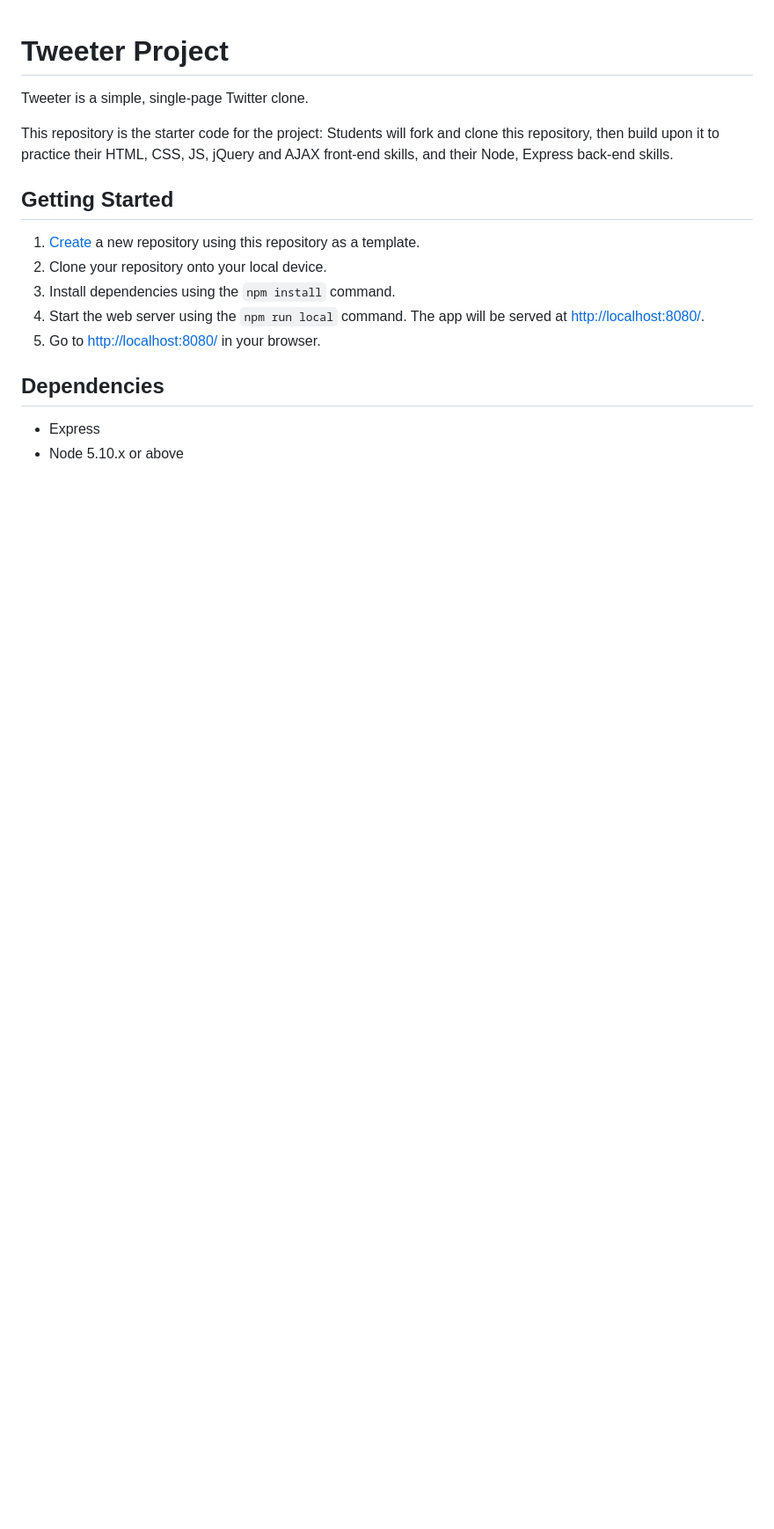
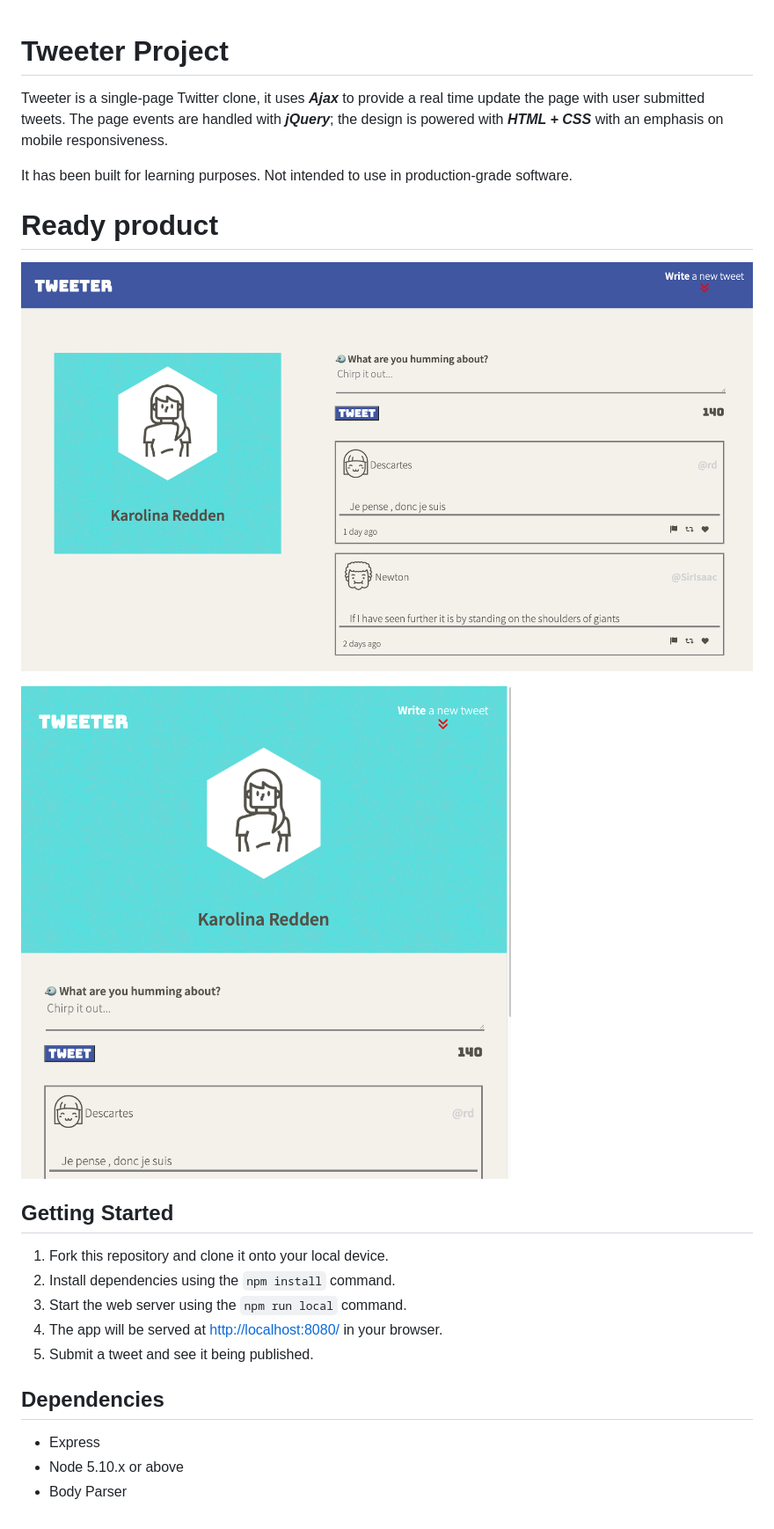
Before and after one commit to quackness/tweeter, a Markdown page: README.md, the part around the change. Shown: that part at 88% size. Rendered like a GitHub page; pictures changed too: public/images/desktop.png (added), public/images/mobile.png (added); blank space fills up the shorter version.

Commit message:
README file and code cleanup

```diff
--- a/README.md
+++ b/README.md
@@ -1,18 +1,28 @@
 # Tweeter Project
 
-Tweeter is a simple, single-page Twitter clone.
+Tweeter is a single-page Twitter clone, it uses ***Ajax*** to provide a real time update the page with user submitted tweets. The page events are handled with ***jQuery***; the design is powered with ***HTML + CSS*** with an emphasis on mobile responsiveness.
 
-This repository is the starter code for the project: Students will fork and clone this repository, then build upon it to practice their HTML, CSS, JS, jQuery and AJAX front-end skills, and their Node, Express back-end skills.
+It has been built for learning purposes. Not intended to use in production-grade software.
+
+# Ready product
+
+![Desktop](/public/images/desktop.png)
+
+
+![Mobile](/public/images/mobile.png)
+
 
 ## Getting Started
 
-1. [Create](https://docs.github.com/en/repositories/creating-and-managing-repositories/creating-a-repository-from-a-template) a new repository using this repository as a template.
-2. Clone your repository onto your local device.
-3. Install dependencies using the `npm install` command.
-3. Start the web server using the `npm run local` command. The app will be served at <http://localhost:8080/>.
-4. Go to <http://localhost:8080/> in your browser.
+1. Fork this repository and clone it onto your local device.
+2. Install dependencies using the `npm install` command.
+3. Start the web server using the `npm run local` command.
+4. The app will be served at <http://localhost:8080/> in your browser.
+5. Submit a tweet and see it being published.
+
 
 ## Dependencies
 
 - Express
 - Node 5.10.x or above
+- Body Parser
```
Also changed, not shown: 11 other files.
